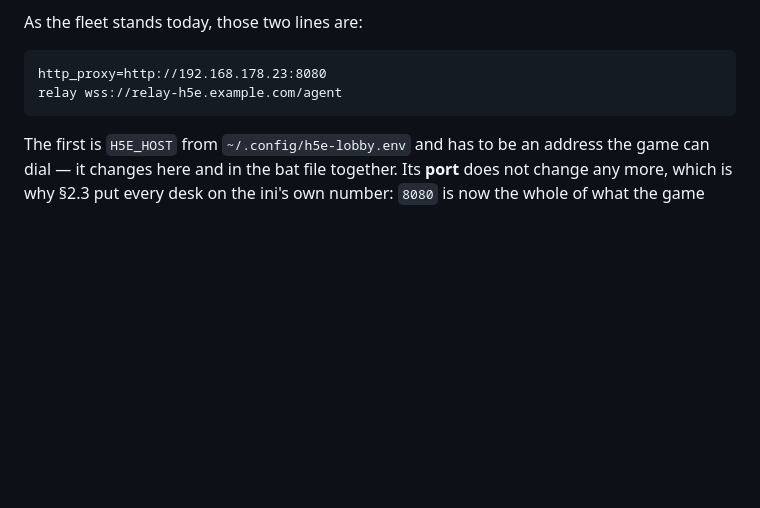
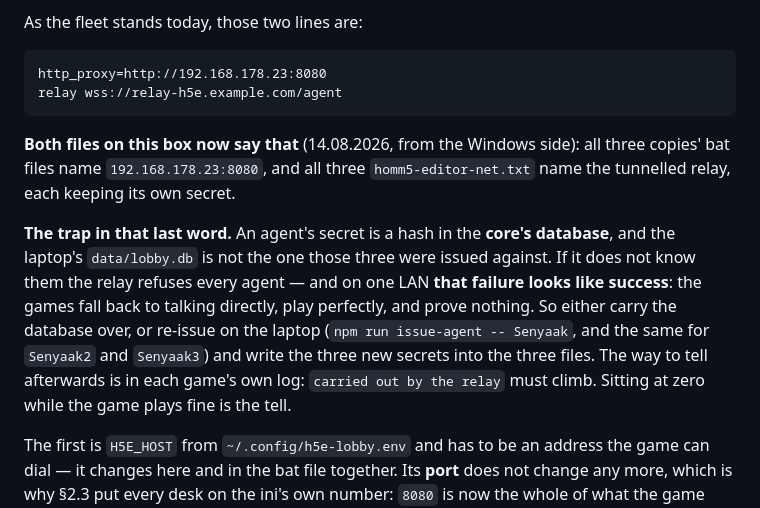
Before and after one commit to senyaak/h5e-lobby, a Markdown page: SLICE_over_the_internet.md, the part around the change. GitHub-like rendering; blank space fills up the shorter version.

Commit message:
Point the three copies at the laptop, and name the failure that looks like success

````diff
--- a/SLICE_over_the_internet.md
+++ b/SLICE_over_the_internet.md
@@ -298,6 +298,20 @@ http_proxy=http://192.168.178.23:8080
 relay wss://relay-h5e.example.com/agent
 ```
 
+**Both files on this box now say that** (14.08.2026, from the Windows side): all three
+copies' bat files name `192.168.178.23:8080`, and all three `homm5-editor-net.txt` name
+the tunnelled relay, each keeping its own secret.
+
+**The trap in that last word.** An agent's secret is a hash in the **core's database**,
+and the laptop's `data/lobby.db` is not the one those three were issued against. If it
+does not know them the relay refuses every agent — and on one LAN **that failure looks
+like success**: the games fall back to talking directly, play perfectly, and prove
+nothing. So either carry the database over, or re-issue on the laptop
+(`npm run issue-agent -- Senyaak`, and the same for `Senyaak2` and `Senyaak3`) and write
+the three new secrets into the three files. The way to tell afterwards is in each game's
+own log: `carried out by the relay` must climb. Sitting at zero while the game plays fine
+is the tell.
+
 The first is `H5E_HOST` from `~/.config/h5e-lobby.env` and has to be an address the game
 can dial — it changes here and in the bat file together. Its **port** does not change any
 more, which is why §2.3 put every desk on the ini's own number: `8080` is now the whole
````
